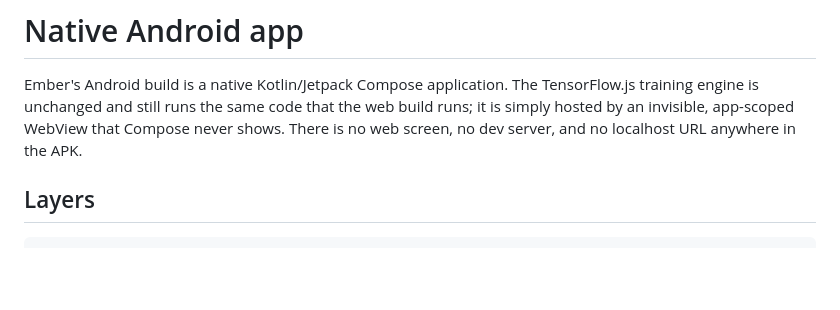
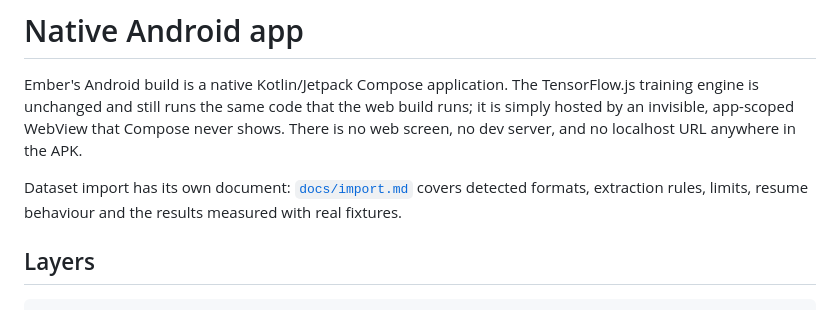
Before and after one commit to kilkproduct/Ember, a Markdown page: docs/native-android.md, the part around the change. GitHub-like rendering; blank space fills up the shorter version.

Commit message:
docs: point the Android guide at the import reference
Co-authored-by: arena-agent <297053741+arena-agent@users.noreply.github.com>

```diff
--- a/docs/native-android.md
+++ b/docs/native-android.md
@@ -5,6 +5,10 @@ TensorFlow.js training engine is unchanged and still runs the same code that
 the web build runs; it is simply hosted by an invisible, app-scoped WebView
 that Compose never shows. There is no web screen, no dev server, and no
 localhost URL anywhere in the APK.
+
+Dataset import has its own document: [`docs/import.md`](import.md) covers
+detected formats, extraction rules, limits, resume behaviour and the results
+measured with real fixtures.
 
 ## Layers
 
```
